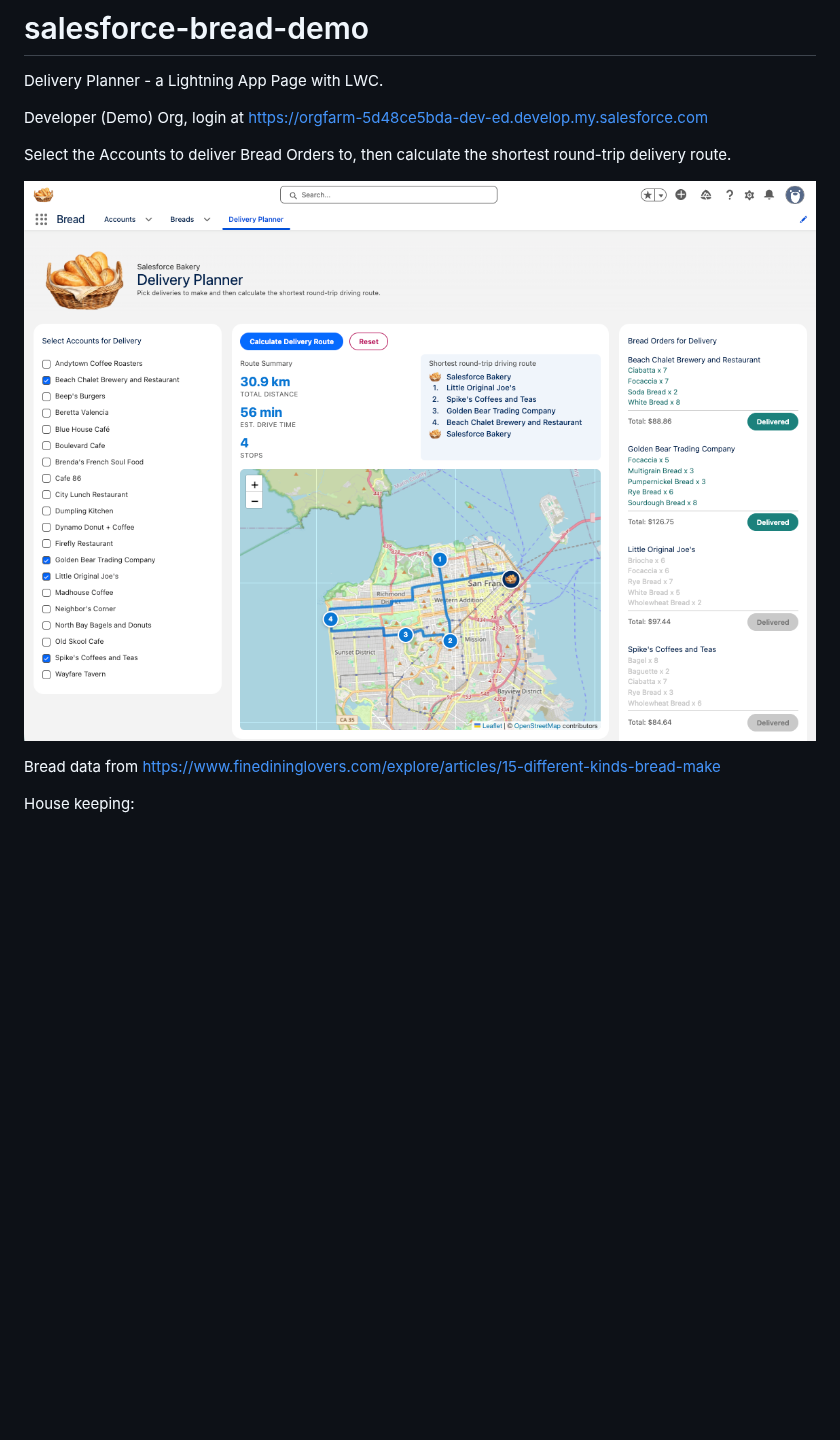
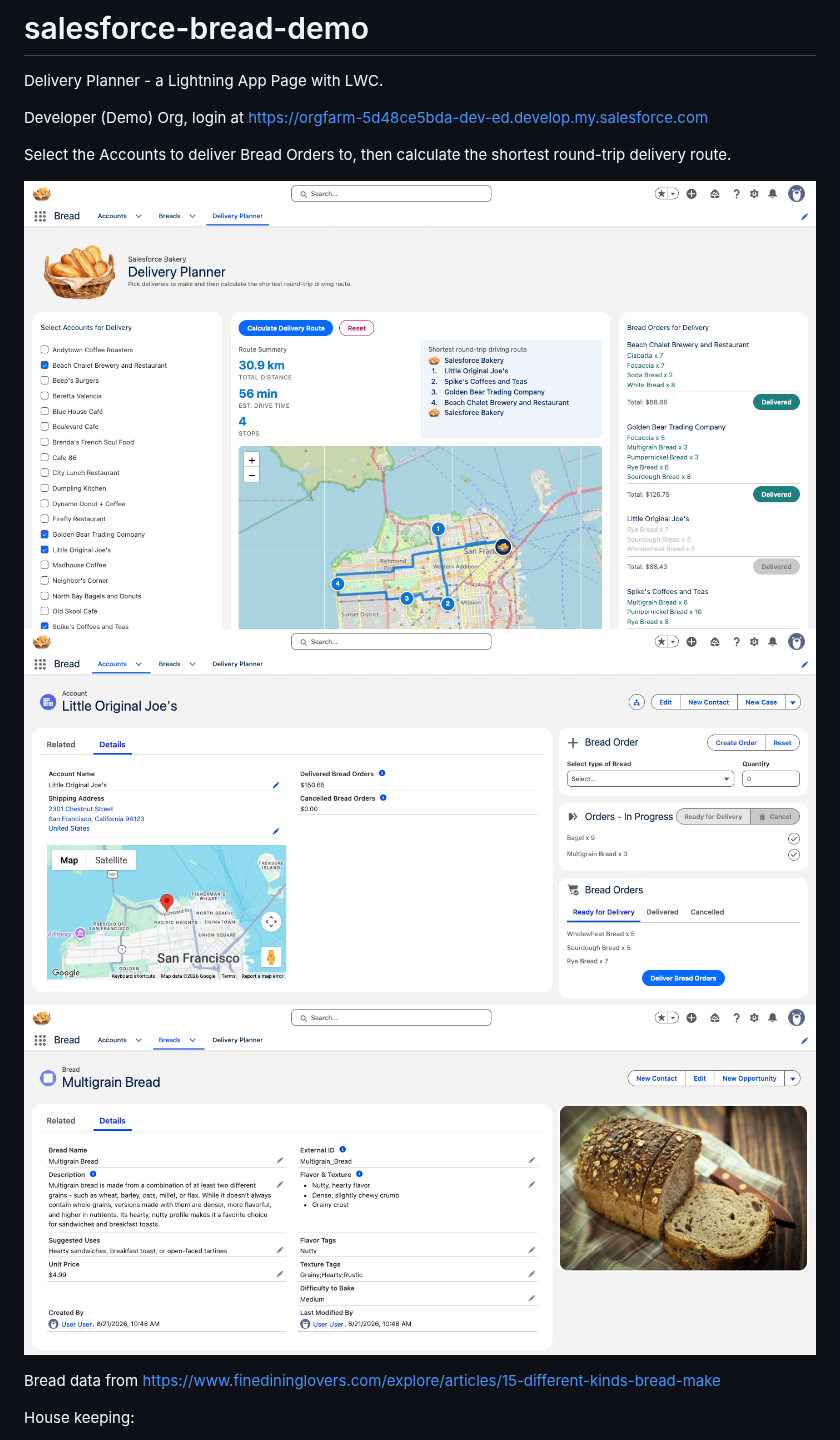
Before and after one commit to philip-gibson/salesforce-bread-demo, a Markdown page: README.md, the part around the change. Drawn GitHub-style; pictures changed too: scripts/img/account.png (added), scripts/img/bread.png (added), scripts/img/breadDemo.png (deleted); blank space fills up the shorter version.

Commit message:
chore(bread): Readme images for account and bread

```diff
--- a/README.md
+++ b/README.md
@@ -5,7 +5,9 @@ Developer (Demo) Org, login at https://orgfarm-5d48ce5bda-dev-ed.develop.my.sale
 
 Select the Accounts to deliver Bread Orders to, then calculate the shortest round-trip delivery route.
 
-![Delivery Planner](./scripts/img/breadDemo.png)
+![Delivery Planner](./scripts/img/deliveryPlanner.png)
+![Account](./scripts/img/account.png)
+![Bread](./scripts/img/bread.png)
 
 Bread data from https://www.finedininglovers.com/explore/articles/15-different-kinds-bread-make
 
```
Also changed, not shown: 1 other file.
